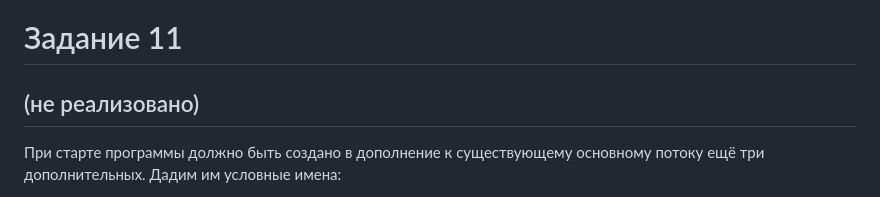
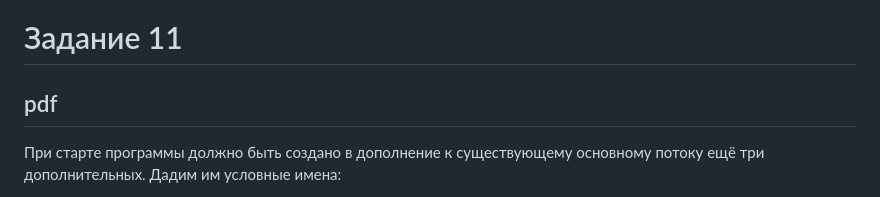
Before and after one commit to Vovchek/cpp_prof_hw9, a Markdown page: homework/README.md, the part around the change. Drawn GitHub-style.

```diff
--- a/homework/README.md
+++ b/homework/README.md
@@ -1,6 +1,6 @@
 # Задание 11
 
-## (не реализовано)
+## pdf
 При старте программы должно быть создано в дополнение к существующему основному потоку
 ещё три дополнительных. Дадим им условные имена:
 - main – основной поток (в пользовательском приложении)
```
